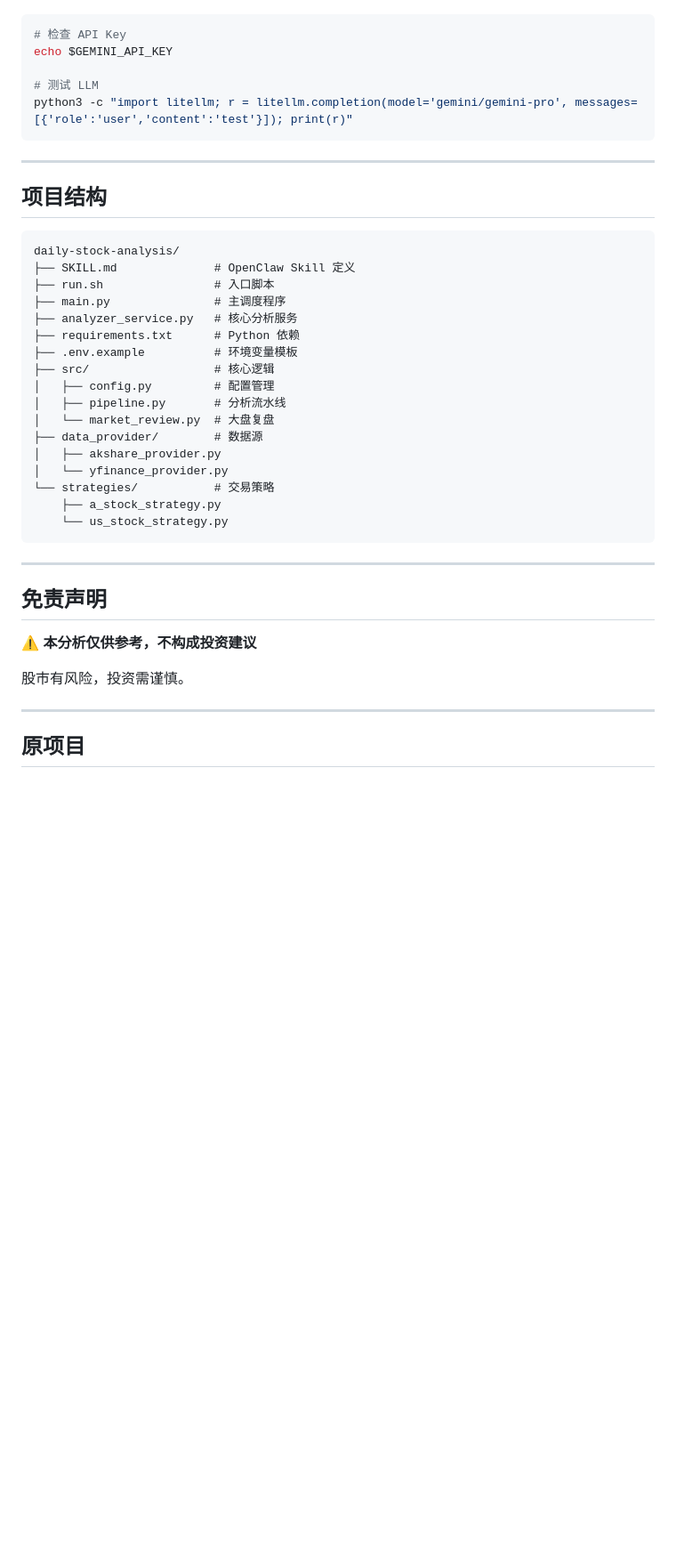
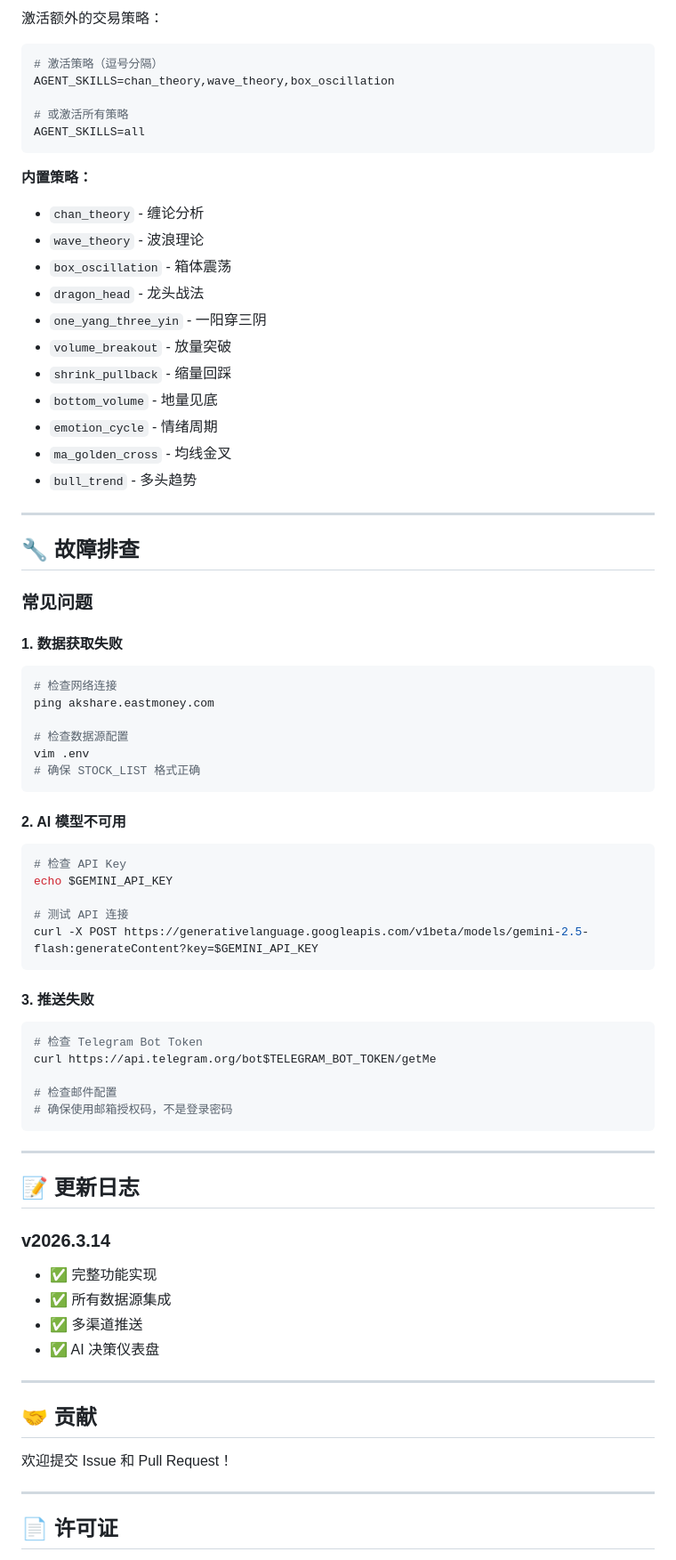
Before and after one commit to webleon/daily-stock-analysis-openclaw-skill, a Markdown page: README.md, the part around one of its changes. Shown at 89% size. GitHub-like rendering; blank space fills up the shorter version.

````diff
--- a/README.md
+++ b/README.md
@@ -163,45 +276,78 @@ python3 -c "import akshare as ak; print(ak.stock_zh_a_spot_em())"
 
+激活额外的交易策略：
+
+```bash
+# 激活策略（逗号分隔）
+AGENT_SKILLS=chan_theory,wave_theory,box_oscillation
+
+# 或激活所有策略
+AGENT_SKILLS=all
+```
+
+**内置策略：**
+- `chan_theory` - 缠论分析
+- `wave_theory` - 波浪理论
+- `box_oscillation` - 箱体震荡
+- `dragon_head` - 龙头战法
+- `one_yang_three_yin` - 一阳穿三阴
+- `volume_breakout` - 放量突破
+- `shrink_pullback` - 缩量回踩
+- `bottom_volume` - 地量见底
+- `emotion_cycle` - 情绪周期
+- `ma_golden_cross` - 均线金叉
+- `bull_trend` - 多头趋势
+
+---
+
+## 🔧 故障排查
+
+### 常见问题
+
+#### 1. 数据获取失败
+```bash
+# 检查网络连接
+ping akshare.eastmoney.com
+
+# 检查数据源配置
+vim .env
+# 确保 STOCK_LIST 格式正确
+```
+
+#### 2. AI 模型不可用
 ```bash
 # 检查 API Key
 echo $GEMINI_API_KEY
 
-# 测试 LLM
-python3 -c "import litellm; r = litellm.completion(model='gemini/gemini-pro', messages=[{'role':'user','content':'test'}]); print(r)"
+# 测试 API 连接
+curl -X POST https://generativelanguage.googleapis.com/v1beta/models/gemini-2.5-flash:generateContent?key=$GEMINI_API_KEY
+```
+
+#### 3. 推送失败
+```bash
+# 检查 Telegram Bot Token
+curl https://api.telegram.org/bot$TELEGRAM_BOT_TOKEN/getMe
+
+# 检查邮件配置
+# 确保使用邮箱授权码，不是登录密码
 ```
 
 ---
 
-## 项目结构
+## 📝 更新日志
 
-```
-daily-stock-analysis/
-├── SKILL.md              # OpenClaw Skill 定义
-├── run.sh                # 入口脚本
-├── main.py               # 主调度程序
-├── analyzer_service.py   # 核心分析服务
-├── requirements.txt      # Python 依赖
-├── .env.example          # 环境变量模板
-├── src/                  # 核心逻辑
-│   ├── config.py         # 配置管理
-│   ├── pipeline.py       # 分析流水线
-│   └── market_review.py  # 大盘复盘
-├── data_provider/        # 数据源
-│   ├── akshare_provider.py
-│   └── yfinance_provider.py
-└── strategies/           # 交易策略
-    ├── a_stock_strategy.py
-    └── us_stock_strategy.py
-```
+### v2026.3.14
+- ✅ 完整功能实现
+- ✅ 所有数据源集成
+- ✅ 多渠道推送
+- ✅ AI 决策仪表盘
 
 ---
 
-## 免责声明
+## 🤝 贡献
 
-⚠️ **本分析仅供参考，不构成投资建议**
-
-股市有风险，投资需谨慎。
+欢迎提交 Issue 和 Pull Request！
 
 ---
 
-## 原项目
+## 📄 许可证
 
````
Also changed, not shown: other parts of README.md (+212 -86 lines).
